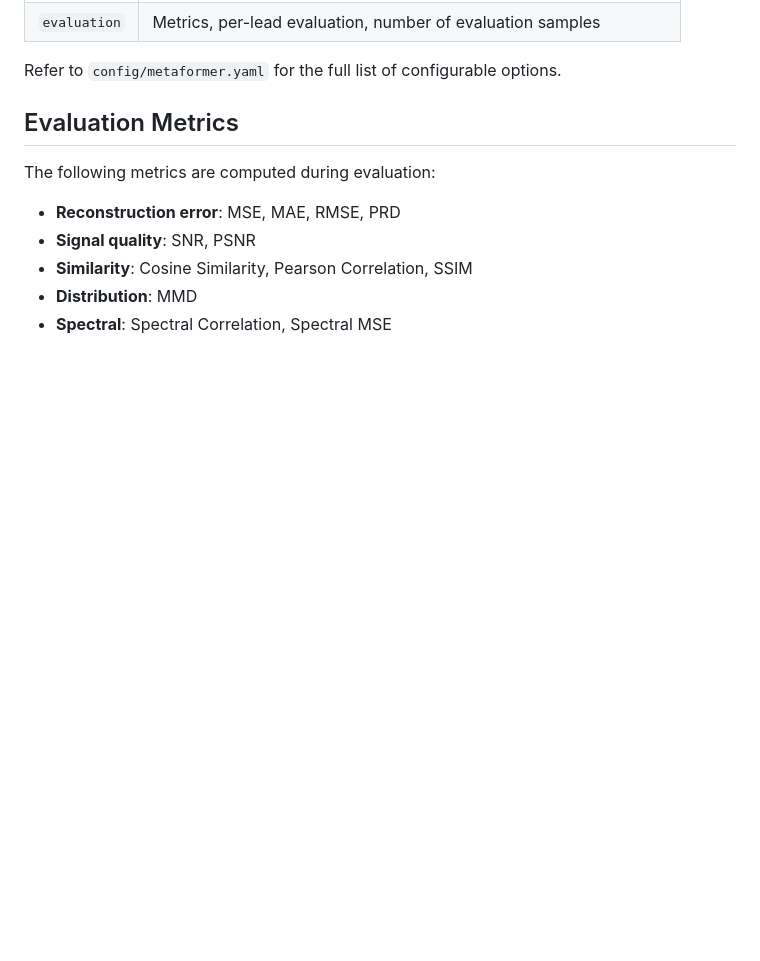
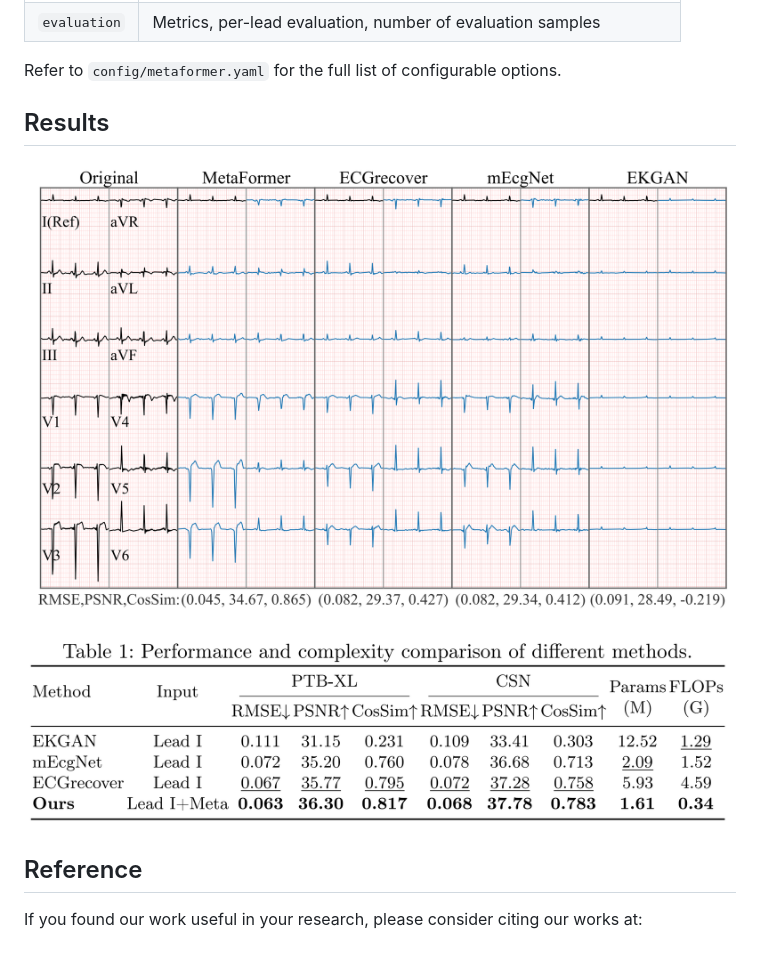
Before and after one commit to xych3/MetaFormer, a Markdown page: README.md, the part around one of its changes. GitHub-like rendering; pictures changed too: figs/results.png (added), figs/vis.png (added); blank space fills up the shorter version.

```diff
--- a/README.md
+++ b/README.md
@@ -130,12 +134,14 @@ All hyperparameters are specified in YAML files under `config/`. Key sections in
 
 Refer to `config/metaformer.yaml` for the full list of configurable options.
 
-## Evaluation Metrics
+## Results
 
-The following metrics are computed during evaluation:
+![results](figs/vis.png)
 
-- **Reconstruction error**: MSE, MAE, RMSE, PRD
-- **Signal quality**: SNR, PSNR
-- **Similarity**: Cosine Similarity, Pearson Correlation, SSIM
-- **Distribution**: MMD
-- **Spectral**: Spectral Correlation, Spectral MSE
+![results](figs/results.png)
+
+## Reference
+
+If you found our work useful in your research, please consider citing our works at:
+
+>
```
Also changed, not shown: other parts of README.md (+6 -2 lines), figs/framework.png (added).
